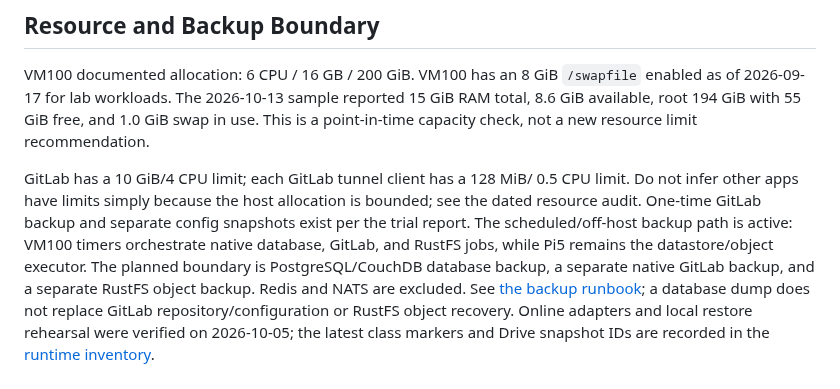
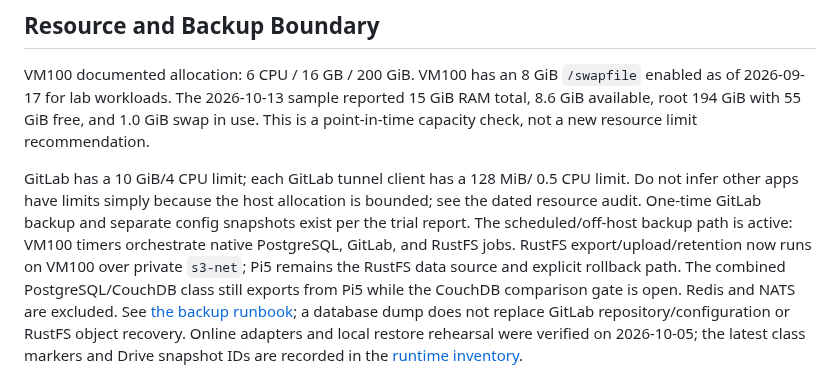
Before and after one commit to dungxbuif/Homelab, a Markdown page: docs/STACK.md, the part around the change. Rendered like a GitHub page.

Commit message:
docs: reconcile backup ownership boundary

```diff
--- a/docs/STACK.md
+++ b/docs/STACK.md
@@ -232,10 +232,11 @@ GitLab has a 10 GiB/4 CPU limit; each GitLab tunnel client has a 128 MiB/
 0.5 CPU limit. Do not infer other apps have limits simply because the host
 allocation is bounded; see the dated resource audit. One-time GitLab backup
 and separate config snapshots exist per the trial report. The scheduled/off-host
-backup path is active: VM100 timers orchestrate native database, GitLab, and
-RustFS jobs, while Pi5 remains the datastore/object executor. The planned boundary is
-PostgreSQL/CouchDB database backup, a separate native GitLab backup, and a
-separate RustFS object backup. Redis and NATS are excluded. See [the backup
+backup path is active: VM100 timers orchestrate native PostgreSQL, GitLab, and
+RustFS jobs. RustFS export/upload/retention now runs on VM100 over private
+`s3-net`; Pi5 remains the RustFS data source and explicit rollback path. The
+combined PostgreSQL/CouchDB class still exports from Pi5 while the CouchDB
+comparison gate is open. Redis and NATS are excluded. See [the backup
 runbook](./runbooks/backup-restore.md); a database dump does not replace
 GitLab repository/configuration or RustFS object recovery. Online adapters and
 local restore rehearsal were verified on 2026-10-05; the latest class markers
```
